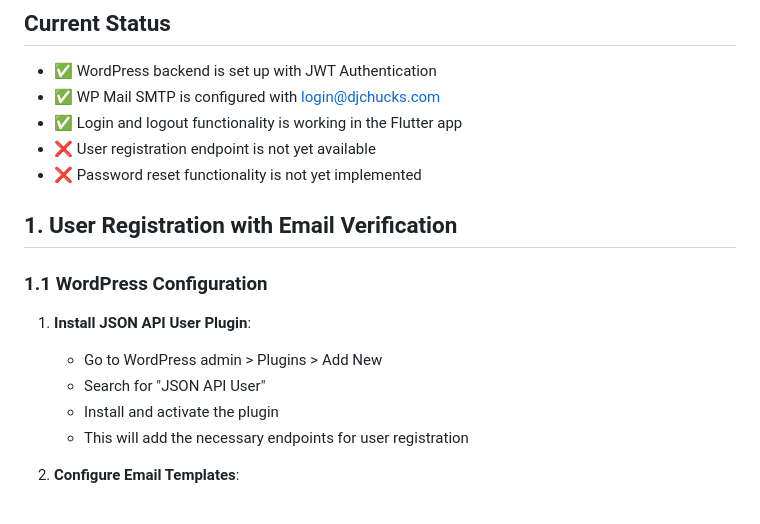
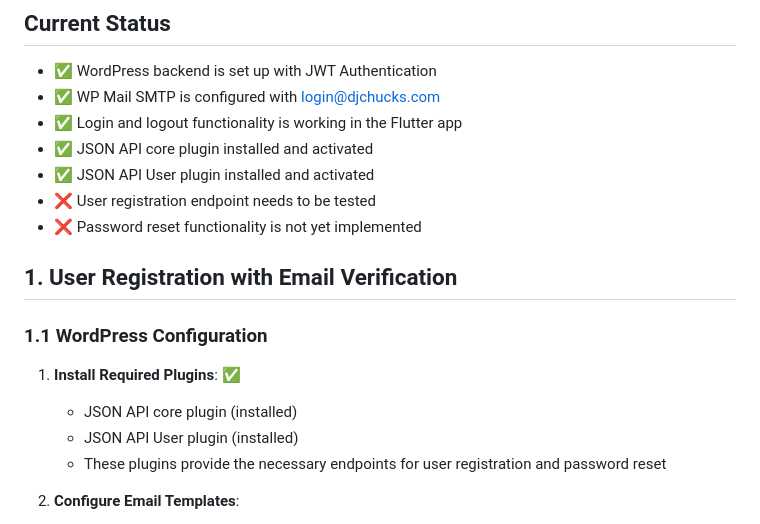
Before and after one commit to Catskill909/wordpress-login, a Markdown page: email-integration-plan.md, the part around the change. Drawn GitHub-style.

```diff
--- a/email-integration-plan.md
+++ b/email-integration-plan.md
@@ -7,18 +7,19 @@ This document outlines the steps needed to implement email-based features in the
 - ✅ WordPress backend is set up with JWT Authentication
 - ✅ WP Mail SMTP is configured with login@djchucks.com
 - ✅ Login and logout functionality is working in the Flutter app
-- ❌ User registration endpoint is not yet available
+- ✅ JSON API core plugin installed and activated
+- ✅ JSON API User plugin installed and activated
+- ❌ User registration endpoint needs to be tested
 - ❌ Password reset functionality is not yet implemented
 
 ## 1. User Registration with Email Verification
 
 ### 1.1 WordPress Configuration
 
-1. **Install JSON API User Plugin**:
-   - Go to WordPress admin > Plugins > Add New
-   - Search for "JSON API User"
-   - Install and activate the plugin
-   - This will add the necessary endpoints for user registration
+1. **Install Required Plugins**: ✅
+   - JSON API core plugin (installed)
+   - JSON API User plugin (installed)
+   - These plugins provide the necessary endpoints for user registration and password reset
 
 2. **Configure Email Templates**:
    - Go to WordPress admin > Settings > JSON API User (if available)
```
Also changed, not shown: build-plan.md (+6 -1 lines).
